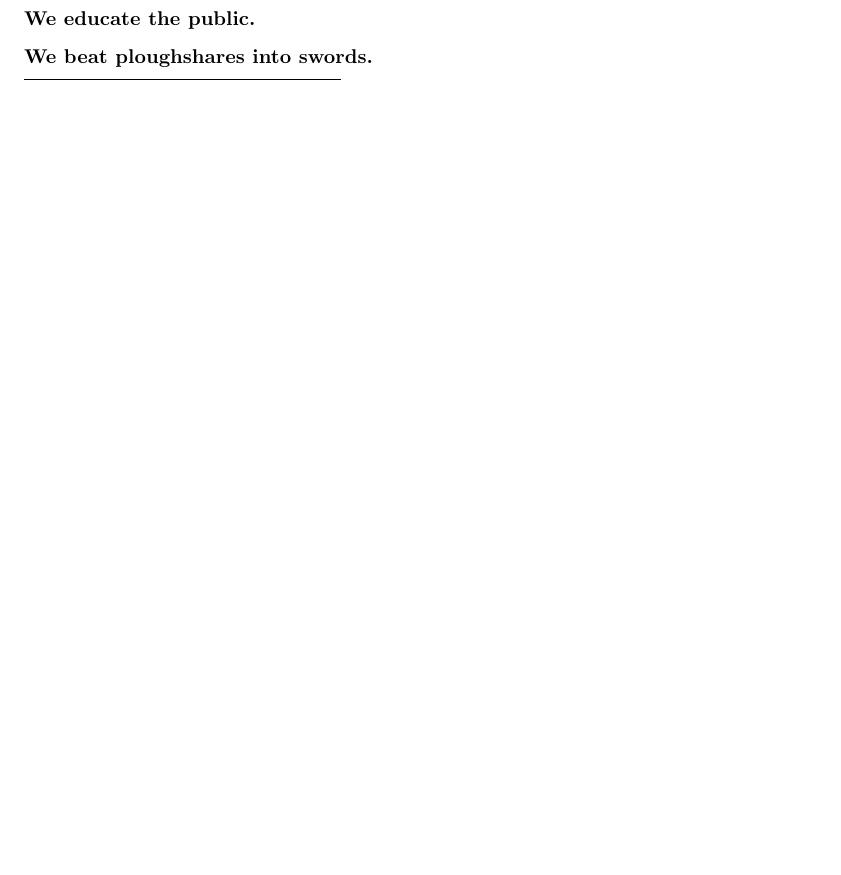
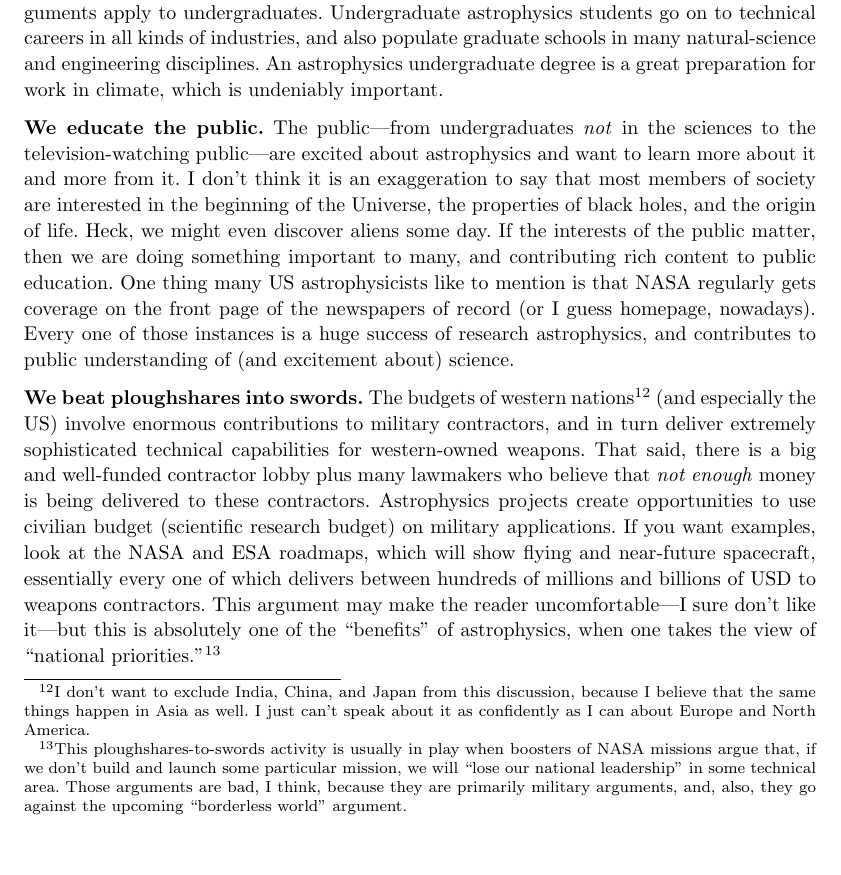
Before and after one commit to davidwhogg/DestroyAllTheRobots, a LaTeX document (main.tex): part of page 6 of 7 before the commit and part of page 7 of 8 after it, cut at the place of the change, the shorter picture padded with empty space. Compiled offline with pdfLaTeX.

Commit message:
My daily page; benefits

```diff
--- a/main.tex
+++ b/main.tex
@@ -27,6 +27,7 @@ The author thanks
   Gaby Contardo (Nova Gorica),
   Juna Kollmeier (Carnegie),
   Phil Marshall (SLAC),
+  Jim Peebles (Princeton),
   Hans-Walter Rix (MPIA),
 and
   Kate Storey-Fisher (Stanford)
@@ -271,7 +292,27 @@ In the same way that it is good that humans produce and read novels, and poetry,
+Although PhD students are the group most ``trained in astrophysics,'' all the same arguments apply to undergraduates.
+Undergraduate astrophysics students go on to technical careers in all kinds of industries,
+and also populate graduate schools in many natural-science and engineering disciplines.
+An astrophysics undergraduate degree is a great preparation for work in climate, which is undeniably important.
 
 \paragraph{We educate the public.}
+The public---from undergraduates \emph{not} in the sciences to the television-watching public---are excited about astrophysics and want to learn more about it and more from it.
+I don't think it is an exaggeration to say that most members of society are interested in the beginning of the Universe, the properties of black holes, and the origin of life.
+Heck, we might even discover aliens some day.
+If the interests of the public matter, then we are doing something important to many, and contributing rich content to public education.
+One thing many US astrophysicists like to mention is that NASA regularly gets coverage on the front page of the newspapers of record (or I guess homepage, nowadays).
+Every one of those instances is a huge success of research astrophysics, and contributes to public understanding of (and excitement about) science.
 
 \paragraph{We beat ploughshares into swords.}
+The budgets of western nations\footnote{%
+I don't want to exclude India, China, and Japan from this discussion, because I believe that the same things happen in Asia as well.
+I just can't speak about it as confidently as I can about Europe and North America.}
+(and especially the US) involve enormous contributions to military contractors, and in turn deliver extremely sophisticated technical capabilities for western-owned weapons.
+That said, there is a big and well-funded contractor lobby plus many lawmakers who believe that \emph{not enough} money is being delivered to these contractors.
+Astrophysics projects create opportunities to use civilian budget (scientific research budget) on military applications.
+If you want examples, look at the NASA and ESA roadmaps, which will show flying and near-future spacecraft, essentially every one of which delivers between hundreds of millions and billions of USD to weapons contractors.
+This argument may make the reader uncomfortable---I sure don't like it---but this is absolutely one of the ``benefits'' of astrophysics, when one takes the view of ``national priorities.''\footnote{%
+This ploughshares-to-swords activity is usually in play when boosters of NASA missions argue that, if we don't build and launch some particular mission, we will ``lose our national leadership'' in some technical area.
+Those arguments are bad, I think, because they are primarily military arguments, and, also, they go against the upcoming ``borderless world'' argument.}
 
 \paragraph{We use and develop remote-sensing capabilities.}
 
```
Also changed, not shown: main.tex (24 more changed lines).
